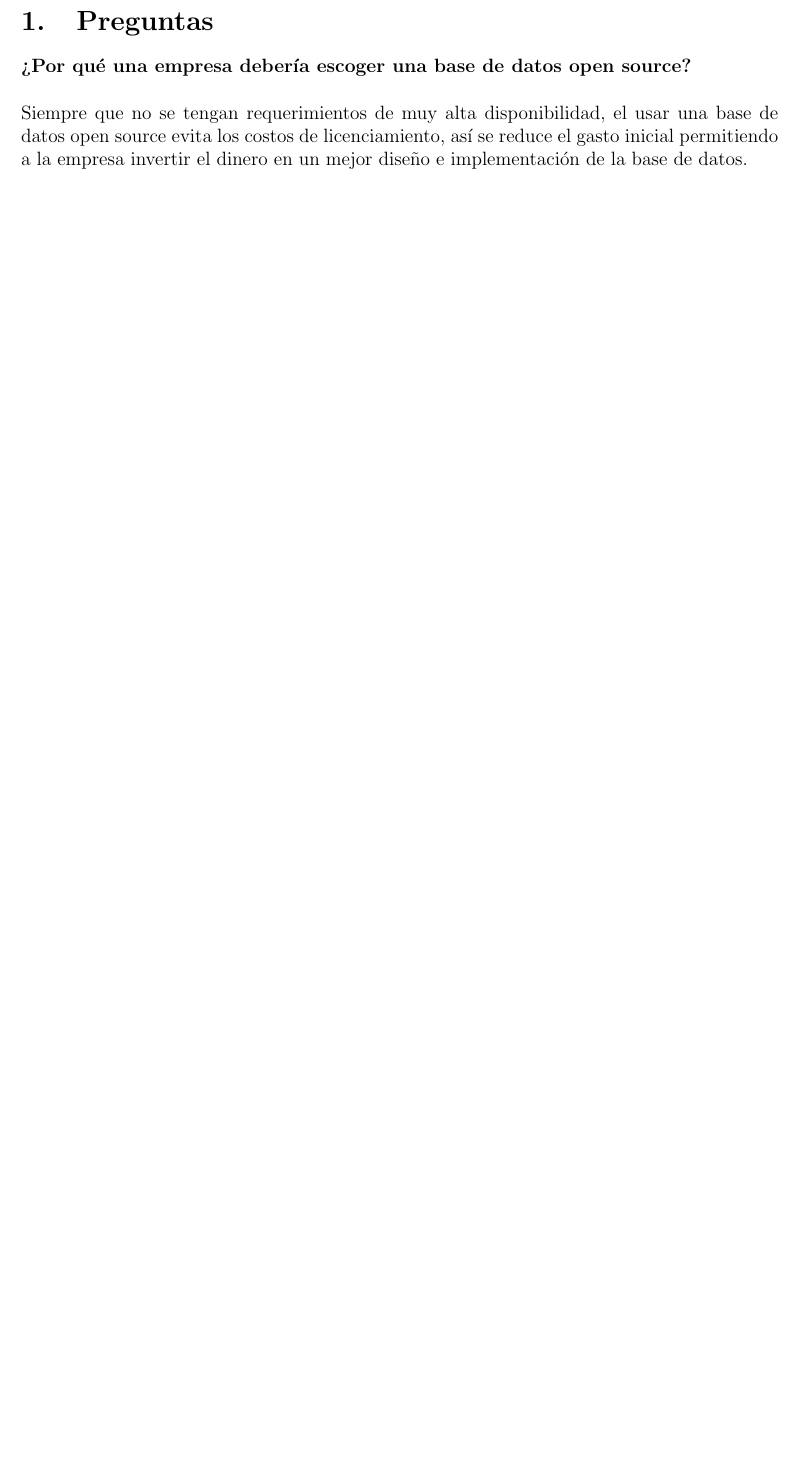
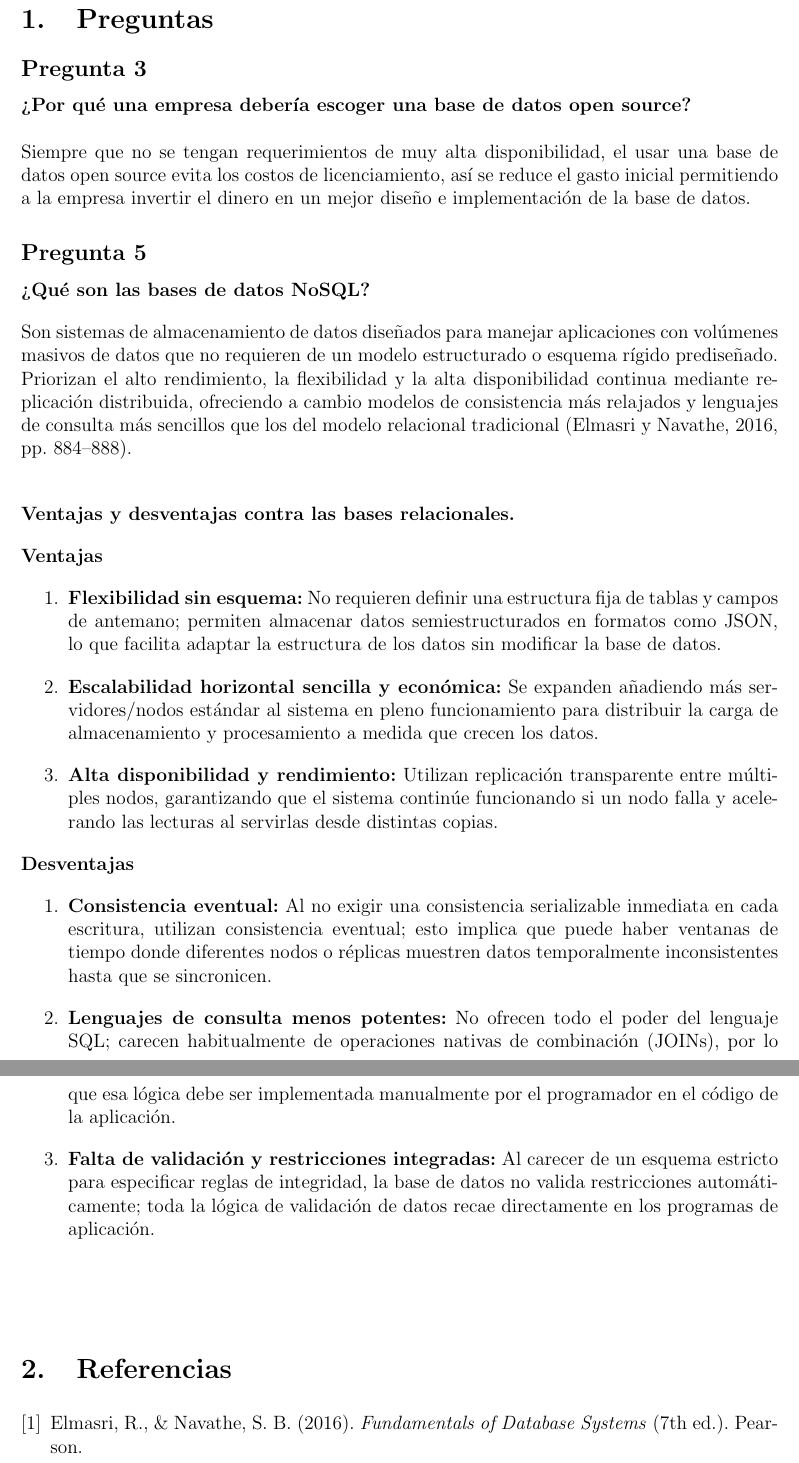
Before and after one commit to diegocist/Bases-Practicas-LFBI, a LaTeX document (main.tex, which reads Preguntas/p03.tex, Preguntas/p05.tex, Preguntas/referencias.tex): part of page 3 of 3 before the commit and two parts of pages 3 and 4 of 4 after it, the two joined at a grey line, cut so that both start at the same text, the shorter picture padded with empty space. Compiled offline with pdfLaTeX.

Commit message:
Añadi sección de referencias y la pregunta 5

```diff
--- a/Preguntas/p03.tex
+++ b/Preguntas/p03.tex
@@ -1,3 +1,4 @@
+\subsection*{Pregunta 3}
 \addcontentsline{toc}{subsection}{Pregunta 3}
 \textbf{¿Por qué una empresa debería escoger una base de datos open source?}\\ \\
 Siempre que no se tengan requerimientos de muy alta disponibilidad, el usar una base de datos open source evita los costos de licenciamiento, así se reduce el gasto inicial permitiendo a la empresa invertir el dinero en un mejor diseño e implementación de la base de datos.
--- a/Preguntas/p05.tex
+++ b/Preguntas/p05.tex
@@ -1 +1,23 @@
+\subsection*{Pregunta 5}
 \addcontentsline{toc}{subsection}{Pregunta 5}
+\textbf{¿Qué son las bases de datos NoSQL?}
+
+Son sistemas de almacenamiento de datos diseñados para manejar aplicaciones con volúmenes masivos de datos que no requieren de un modelo estructurado o esquema rígido prediseñado. Priorizan el alto rendimiento, la flexibilidad y la alta disponibilidad continua mediante replicación distribuida, ofreciendo a cambio modelos de consistencia más relajados y lenguajes de consulta más sencillos que los del modelo relacional tradicional (Elmasri y Navathe, 2016, pp. 884--888).\\
+
+\textbf{Ventajas y desventajas contra las bases relacionales.}
+
+\textbf{Ventajas}
+\begin{enumerate}
+    \item \textbf{Flexibilidad sin esquema:} No requieren definir una estructura fija de tablas y campos de antemano; permiten almacenar datos semiestructurados en formatos como JSON, lo que facilita adaptar la estructura de los datos sin modificar la base de datos.
+
+    \item \textbf{Escalabilidad horizontal sencilla y económica:} Se expanden añadiendo más servidores/nodos estándar al sistema en pleno funcionamiento para distribuir la carga de almacenamiento y procesamiento a medida que crecen los datos.
+
+    \item \textbf{Alta disponibilidad y rendimiento:} Utilizan replicación transparente entre múltiples nodos, garantizando que el sistema continúe funcionando si un nodo falla y acelerando las lecturas al servirlas desde distintas copias.
+\end{enumerate}
+
+\textbf{Desventajas}
+\begin{enumerate}
+    \item \textbf{Consistencia eventual:} Al no exigir una consistencia serializable inmediata en cada escritura, utilizan consistencia eventual; esto implica que puede haber ventanas de tiempo donde diferentes nodos o réplicas muestren datos temporalmente inconsistentes hasta que se sincronicen.
+    \item \textbf{Lenguajes de consulta menos potentes:} No ofrecen todo el poder del lenguaje SQL; carecen habitualmente de operaciones nativas de combinación (JOINs), por lo que esa lógica debe ser implementada manualmente por el programador en el código de la aplicación.
+    \item \textbf{Falta de validación y restricciones integradas:} Al carecer de un esquema estricto para especificar reglas de integridad, la base de datos no valida restricciones automáticamente; toda la lógica de validación de datos recae directamente en los programas de aplicación.
+\end{enumerate}
--- /dev/null
+++ b/Preguntas/referencias.tex
@@ -0,0 +1,6 @@
+\renewcommand{\refname}{\section{Referencias}}
+\begin{thebibliography}{9}
+
+\bibitem{elmasri2016}
+Elmasri, R., \& Navathe, S. B. (2016). \textit{Fundamentals of Database Systems} (7th ed.). Pearson.
+\end{thebibliography}
--- a/main.tex
+++ b/main.tex
@@ -70,4 +70,7 @@
  \input{Preguntas/p03.tex}
  \input{Preguntas/p04.tex}
  \input{Preguntas/p05.tex}
+
+% Referencias
+ \input{Preguntas/referencias.tex}
 \end{document}
```
